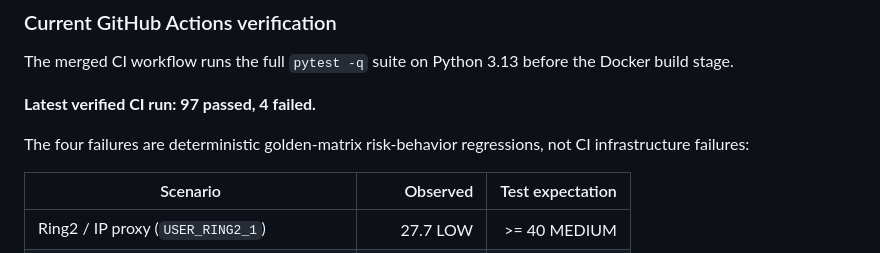
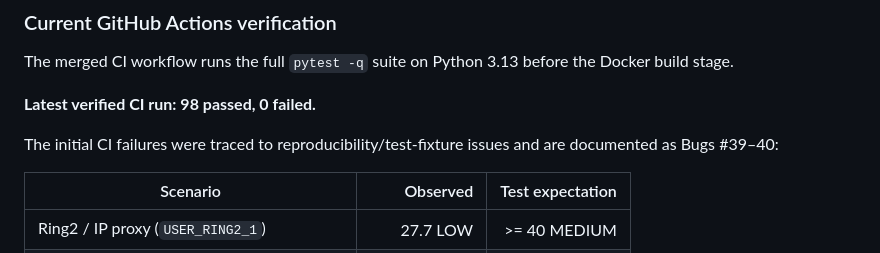
Before and after one commit to Dikshu015/RazorRisk-Agentic-AI-Payment-Fraud-Risk-Investigation-Platform, a Markdown page: README.md, the part around the change. Drawn GitHub-style.

Commit message:
docs: remove final stale CI failure snapshot

```diff
--- a/README.md
+++ b/README.md
@@ -1427,9 +1427,9 @@ The repository contains historical validation notes from earlier development pha
 
 The merged CI workflow runs the full `pytest -q` suite on Python 3.13 before the Docker build stage.
 
-**Latest verified CI run: 97 passed, 4 failed.**
-
-The four failures are deterministic golden-matrix risk-behavior regressions, not CI infrastructure failures:
+**Latest verified CI run: 98 passed, 0 failed.**
+
+The initial CI failures were traced to reproducibility/test-fixture issues and are documented as Bugs #39–40:
 
 | Scenario | Observed | Test expectation |
 |---|---:|---:|
```
